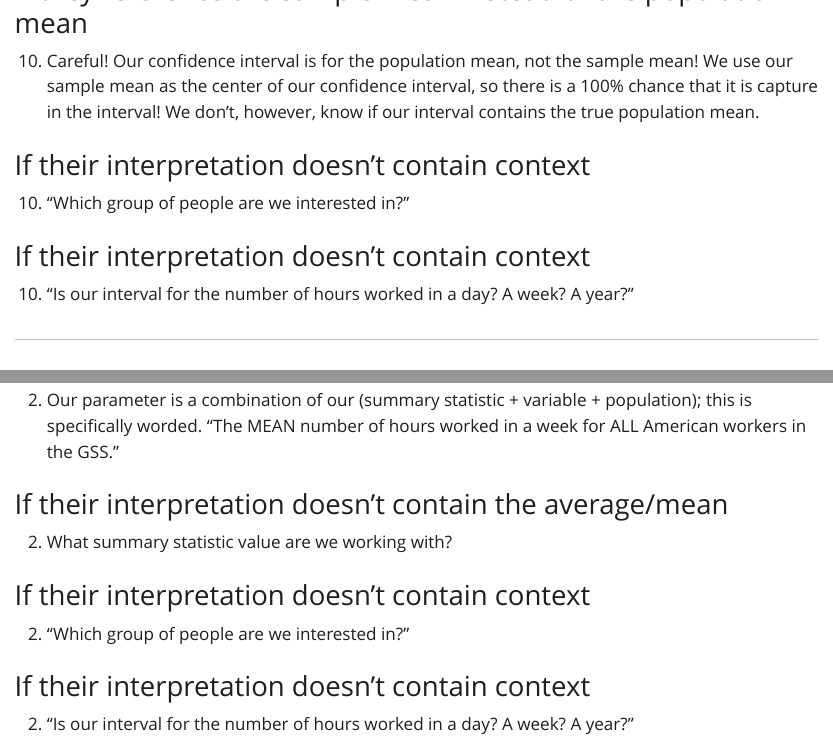
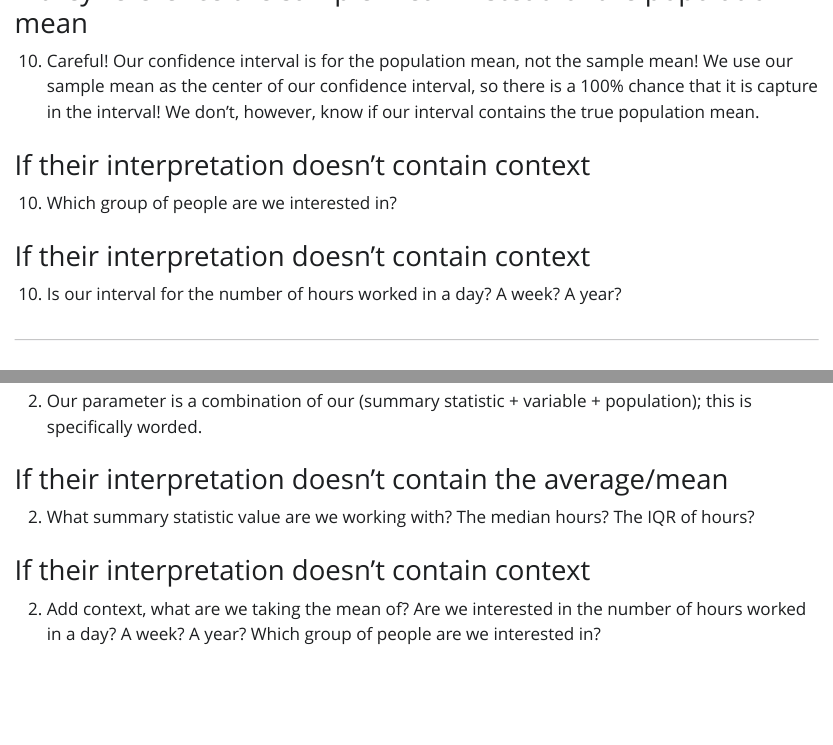
Before and after one commit to earobinson95/218-03-lab-one-mean-inference, a Quarto document (lab3_feedback.qmd): the page in a window 1100 px wide, from 1470 px down, and a second part further down, joined at a grey line. The pictures show the output file lab3_feedback.html that the author committed with the source, opened offline; Quarto's library style sheets are replaced by a plain one without menus.

Commit message:
added feedback

```diff
--- a/lab3_feedback.qmd
+++ b/lab3_feedback.qmd
@@ -62,11 +62,11 @@ our interval contains the true population mean.
 
 ### If their interpretation doesn't contain context
 
-(10) "Which group of people are we interested in?"
+(10) Which group of people are we interested in?
 
 ### If their interpretation doesn't contain context
 
-(10) "Is our interval for the number of hours worked in a day? A week? A year?"
+(10) Is our interval for the number of hours worked in a day? A week? A year?
 
 ---
 
@@ -106,4 +106,3 @@ our interval contains the true population mean.
 
 ## Question 2
 
-(2) Our parameter is a combination of our (summary statistic + variable + population); this is specifically worded. "The MEAN number of hours worked in a week for ALL American workers in the GSS."
@@ -110,12 +111,9 @@ our interval contains the true population mean.
+(2) Our parameter is a combination of our (summary statistic + variable + population); this is specifically worded.
 
 ### If their interpretation doesn't contain the average/mean
 
-(2) What summary statistic value are we working with?
+(2) What summary statistic value are we working with? The median hours? The IQR of hours?
 
 ### If their interpretation doesn't contain context
 
-(2) "Which group of people are we interested in?"
-
-### If their interpretation doesn't contain context
-
-(2) "Is our interval for the number of hours worked in a day? A week? A year?"
+(2) Add context, what are we taking the mean of? Are we interested in the number of hours worked in a day? A week? A year? Which group of people are we interested in?
```
Also changed, not shown: lab3_feedback.html, lab3_feedback.qmd (2 more changed lines).
